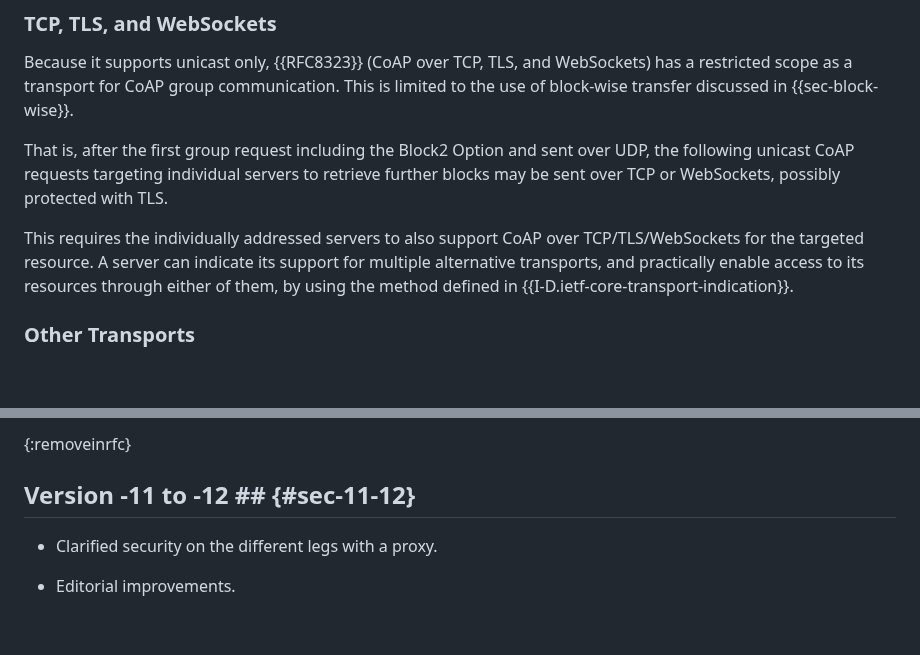
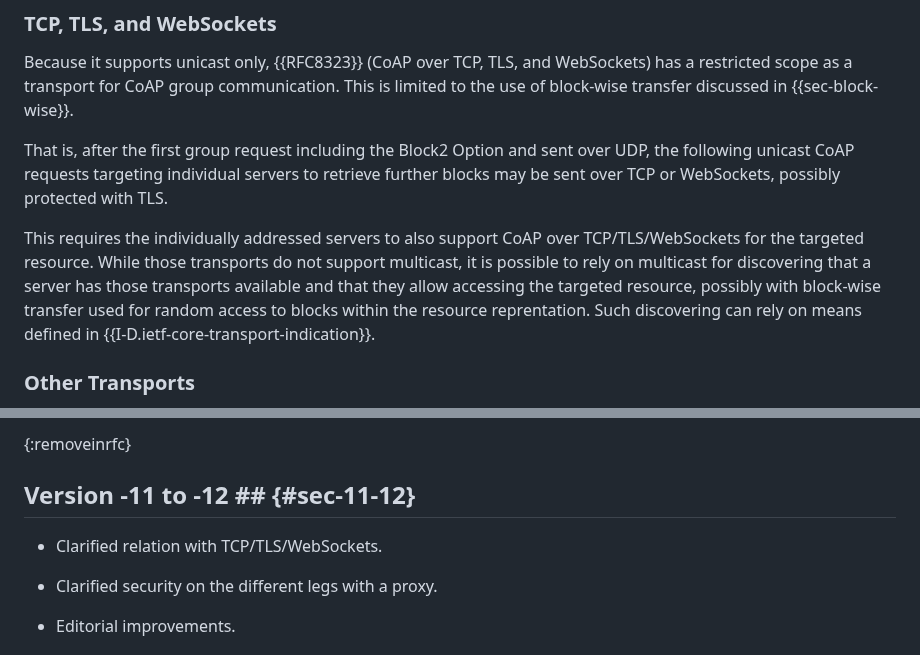
Before and after one commit to core-wg/groupcomm-bis, a Markdown page: draft-ietf-core-groupcomm-bis.md, 2 parts joined by grey strips. Rendered like a GitHub page; blank space fills up the shorter version.

Commit message:
Clarified relation with TCP/TLS/WebSockets

```diff
--- a/draft-ietf-core-groupcomm-bis.md
+++ b/draft-ietf-core-groupcomm-bis.md
@@ -777,7 +777,7 @@ Because it supports unicast only, {{RFC8323}} (CoAP over TCP, TLS, and WebSocket
 
 That is, after the first group request including the Block2 Option and sent over UDP, the following unicast CoAP requests targeting individual servers to retrieve further blocks may be sent over TCP or WebSockets, possibly protected with TLS.
 
-This requires the individually addressed servers to also support CoAP over TCP/TLS/WebSockets for the targeted resource. A server can indicate its support for multiple alternative transports, and practically enable access to its resources through either of them, by using the method defined in {{I-D.ietf-core-transport-indication}}.
+This requires the individually addressed servers to also support CoAP over TCP/TLS/WebSockets for the targeted resource. While those transports do not support multicast, it is possible to rely on multicast for discovering that a server has those transports available and that they allow accessing the targeted resource, possibly with block-wise transfer used for random access to blocks within the resource reprentation. Such discovering can rely on means defined in {{I-D.ietf-core-transport-indication}}.
 
 ### Other Transports ###
 CoAP group communication may be used over transports other than UDP/IP multicast. For example broadcast, non-UDP multicast, geocast, serial unicast, etc. In such cases the particular considerations for UDP/IP multicast in this document may need to be applied to that particular transport.
@@ -1719,6 +1719,8 @@ Client              A  B  C
 
 ## Version -11 to -12 ## {#sec-11-12}
 
+* Clarified relation with TCP/TLS/WebSockets.
+
 * Clarified security on the different legs with a proxy.
 
 * Editorial improvements.
```
